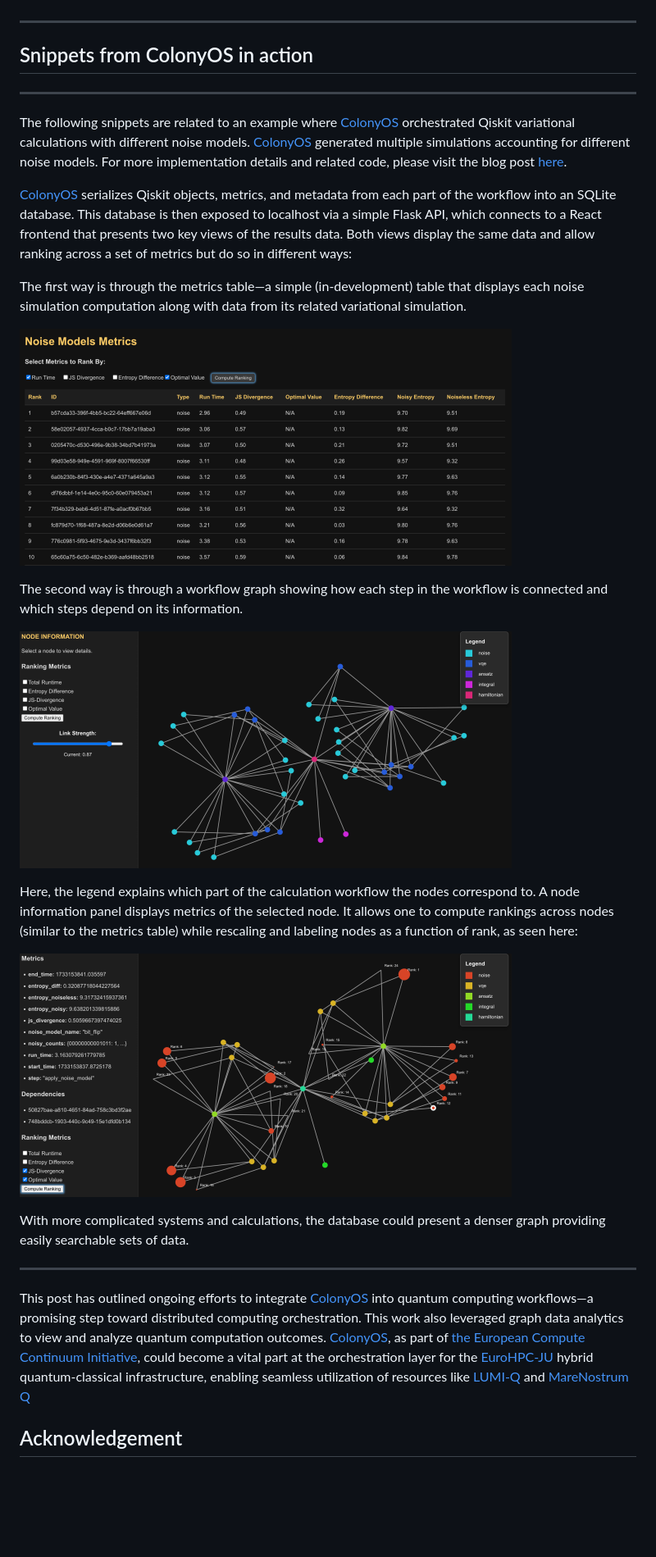
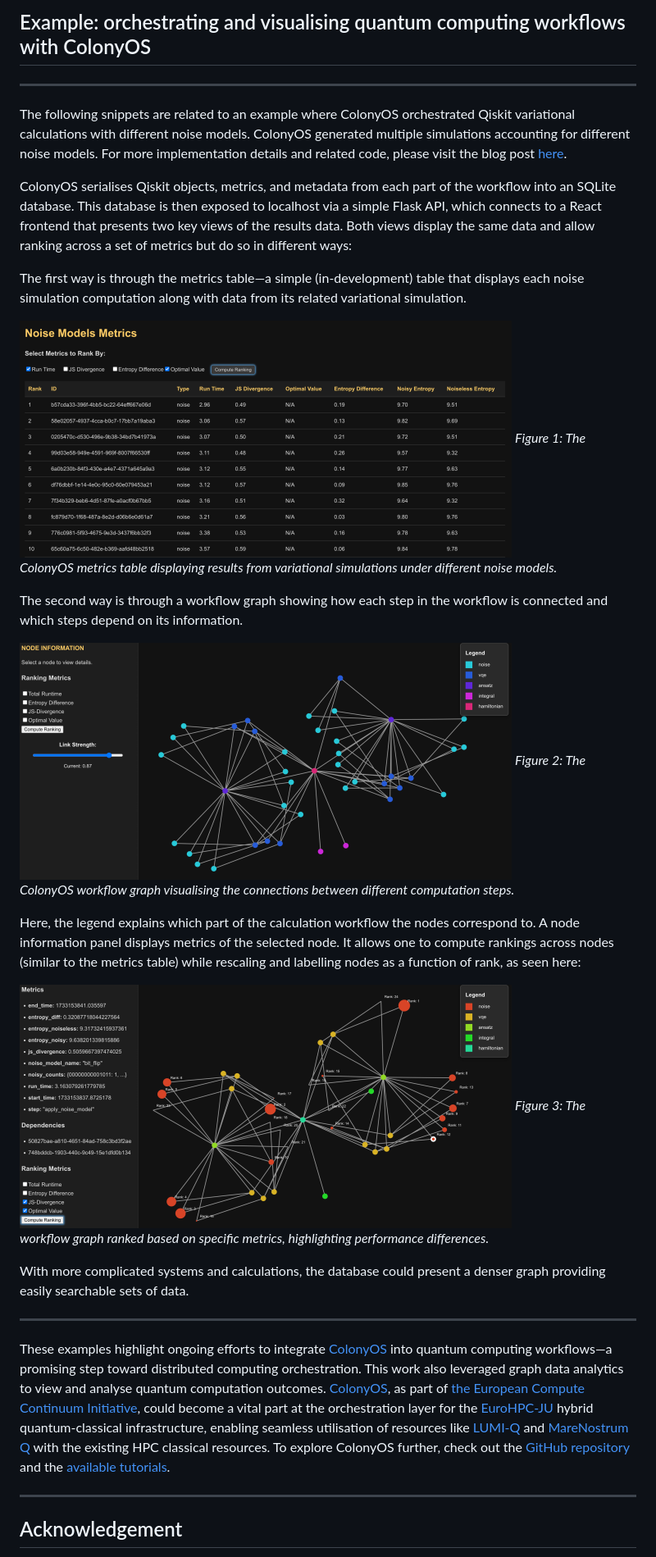
Before and after one commit to ENCCS/documents-for-publications, a Markdown page: qc-colonyos-tutorial/erikk_blog_bpg.md, the part around the change printed below. Shown: that part at 82% size. GitHub-like rendering; blank space fills up the shorter version.

Commit message:
Refactor introduction and enhance clarity in the ColonyOS blog post

```diff
--- a/qc-colonyos-tutorial/erikk_blog_bpg.md
+++ b/qc-colonyos-tutorial/erikk_blog_bpg.md
@@ -33,28 +32,34 @@ The distributed architecture, task orchestration capabilities, and scalability o
 
+
+## Example: orchestrating and visualising quantum computing workflows with ColonyOS
 ---
-## Snippets from ColonyOS in action
----
-The following snippets are related to an example where [ColonyOS](https://ar5iv.labs.arxiv.org/html/2403.16486) orchestrated Qiskit variational calculations with different noise models. [ColonyOS](https://ar5iv.labs.arxiv.org/html/2403.16486) generated multiple simulations accounting for different noise models. For more implementation details and related code, please visit the blog post [here](https://www.ekprojectjournal.com/doku.php?id=projects:quantum:distributed).
 
-[ColonyOS](https://ar5iv.labs.arxiv.org/html/2403.16486) serializes Qiskit objects, metrics, and metadata from each part of the workflow into an SQLite database. This database is then exposed to localhost via a simple Flask API, which connects to a React frontend that presents two key views of the results data. Both views display the same data and allow ranking across a set of metrics but do so in different ways:
+The following snippets are related to an example where ColonyOS orchestrated Qiskit variational calculations with different noise models. ColonyOS generated multiple simulations accounting for different noise models. For more implementation details and related code, please visit the blog post [here](https://www.ekprojectjournal.com/doku.php?id=projects:quantum:distributed).
+
+ColonyOS serialises Qiskit objects, metrics, and metadata from each part of the workflow into an SQLite database. This database is then exposed to localhost via a simple Flask API, which connects to a React frontend that presents two key views of the results data. Both views display the same data and allow ranking across a set of metrics but do so in different ways:
 
 The first way is through the metrics table—a simple (in-development) table that displays each noise simulation computation along with data from its related variational simulation.
 
 ![Metrics table](img/metrics_table.png)
+*Figure 1: The ColonyOS metrics table displaying results from variational simulations under different noise models.*
 
 The second way is through a workflow graph showing how each step in the workflow is connected and which steps depend on its information.
 
 ![Workflow unfiltered graph](img/graph_unfiltered.png)
+*Figure 2: The ColonyOS workflow graph visualising the connections between different computation steps.*
 
-Here, the legend explains which part of the calculation workflow the nodes correspond to. A node information panel displays metrics of the selected node. It allows one to compute rankings across nodes (similar to the metrics table) while rescaling and labeling nodes as a function of rank, as seen here:
+Here, the legend explains which part of the calculation workflow the nodes correspond to. A node information panel displays metrics of the selected node. It allows one to compute rankings across nodes (similar to the metrics table) while rescaling and labelling nodes as a function of rank, as seen here:
 
 ![Workflow filtered graph](img/graph_filtered.png)
+*Figure 3: The workflow graph ranked based on specific metrics, highlighting performance differences.*
 
 With more complicated systems and calculations, the database could present a denser graph providing easily searchable sets of data.
 
 ---
 
-This post has outlined ongoing efforts to integrate [ColonyOS](https://ar5iv.labs.arxiv.org/html/2403.16486) into quantum computing workflows—a promising step toward distributed computing orchestration. This work also leveraged graph data analytics to view and analyze quantum computation outcomes. [ColonyOS](https://ar5iv.labs.arxiv.org/html/2403.16486), as part of [the European Compute Continuum Initiative](https://eucloudedgeiot.eu/decentralised-edge-to-cloud-computing-with-colonyos-recording-now-available/), could become a vital part at the orchestration layer for the [EuroHPC-JU](https://eurohpc-ju.europa.eu/index_en) hybrid quantum-classical infrastructure, enabling seamless utilization of resources like [LUMI-Q](https://eurohpc-ju.europa.eu/advancing-european-quantum-computing-signature-procurement-contract-eurohpc-quantum-computer-located-2024-09-26_en) and [MareNostrum Q](https://eurohpc-ju.europa.eu/signature-procurement-contract-eurohpc-quantum-computer-located-spain-2025-01-28_en)
+These examples highlight ongoing efforts to integrate [ColonyOS](https://colonyos.io/) into quantum computing workflows—a promising step toward distributed computing orchestration. This work also leveraged graph data analytics to view and analyse quantum computation outcomes. [ColonyOS](https://colonyos.io/), as part of [the European Compute Continuum Initiative](https://eucloudedgeiot.eu/decentralised-edge-to-cloud-computing-with-colonyos-recording-now-available/), could become a vital part at the orchestration layer for the [EuroHPC-JU](https://eurohpc-ju.europa.eu/index_en) hybrid quantum-classical infrastructure, enabling seamless utilisation of resources like [LUMI-Q](https://eurohpc-ju.europa.eu/advancing-european-quantum-computing-signature-procurement-contract-eurohpc-quantum-computer-located-2024-09-26_en) and [MareNostrum Q](https://eurohpc-ju.europa.eu/signature-procurement-contract-eurohpc-quantum-computer-located-spain-2025-01-28_en) with the existing HPC classical resources. To explore ColonyOS further, check out the [GitHub repository](https://github.com/colonyos) and the [available tutorials](https://github.com/colonyos/tutorials).
+
+---
 
 ## Acknowledgement
 
```
Also changed, not shown: other parts of qc-colonyos-tutorial/erikk_blog_bpg.md (+10 -9 lines).
